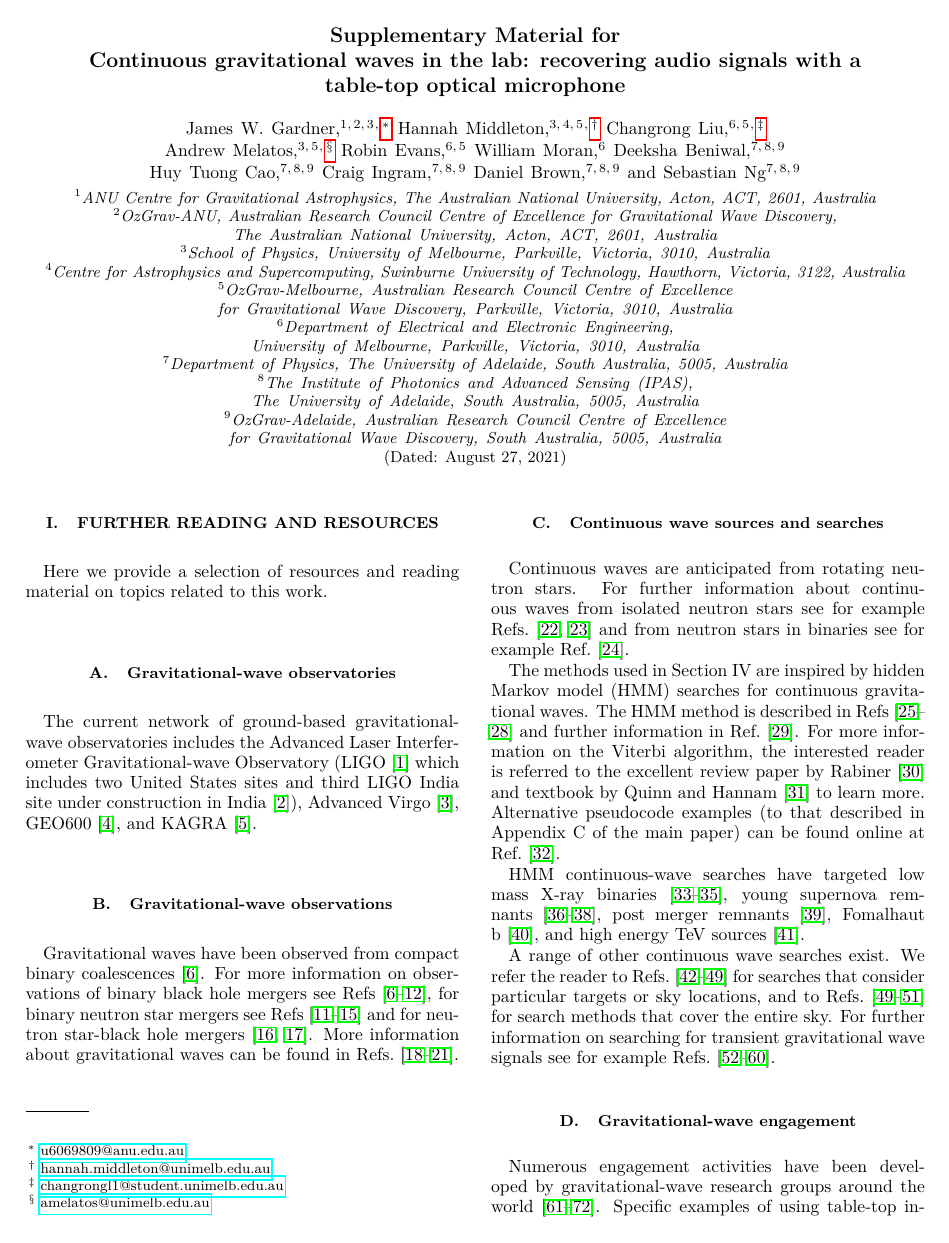
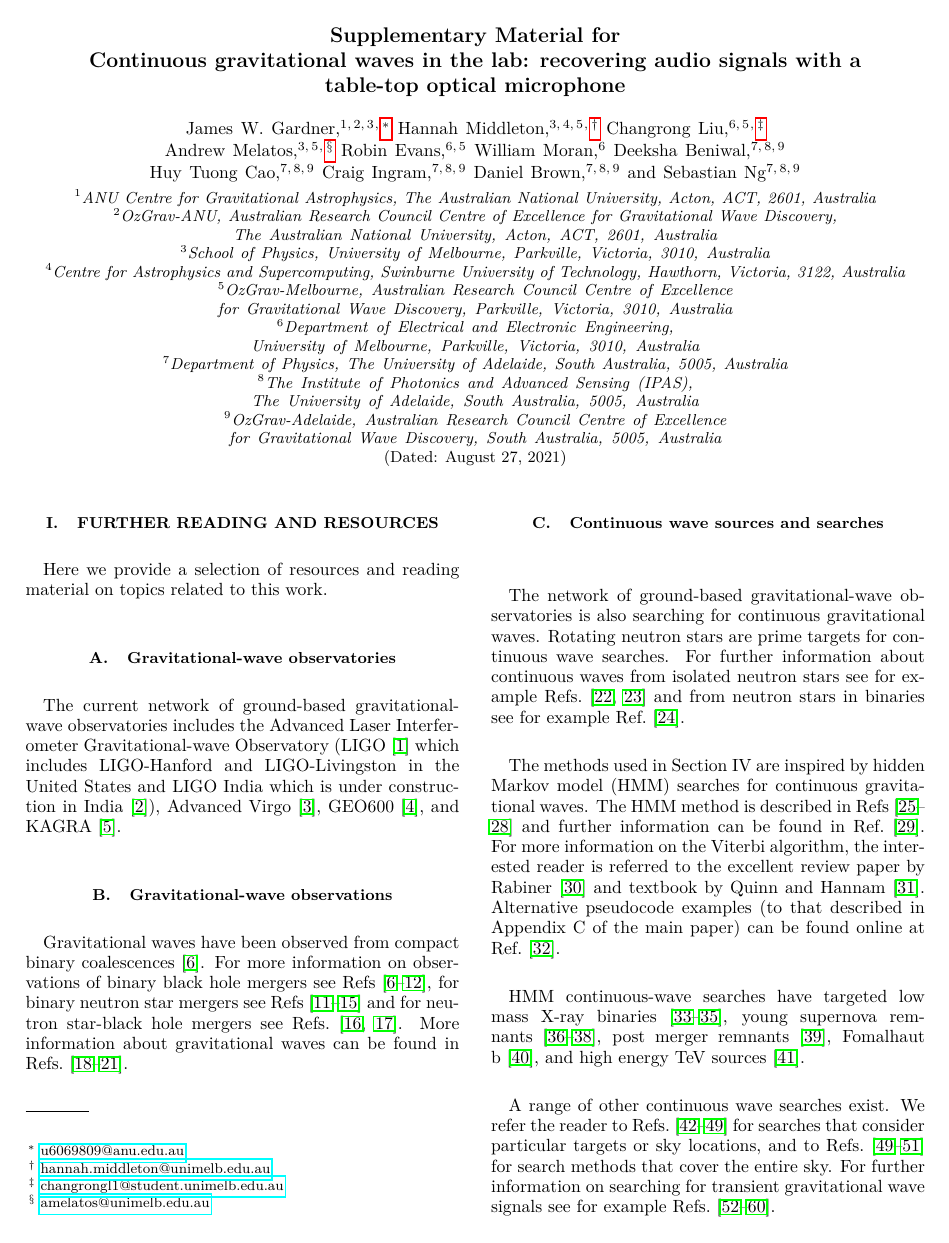
Before and after one commit to daccordeon/gravexplain, a LaTeX paper (paper/ifo-supplementary-material.tex): page 1 of 10. Compiled offline with pdfLaTeX.

Commit message:
comments from Andrew on supplementary material

```diff
--- a/paper/ifo-supplementary-material.tex
+++ b/paper/ifo-supplementary-material.tex
@@ -40,21 +40,22 @@
 Here we provide a selection of resources and reading material on topics related to this work.
 
 \subsection{Gravitational-wave observatories}
-The current network of ground-based gravitational-wave observatories includes the Advanced Laser Interferometer Gravitational-wave Observatory (LIGO~\cite{AdvancedLIGO:2015} which includes two United States sites and third LIGO India site under construction in India~\cite{LIGOIndia:2021}), Advanced Virgo~\cite{AdvancedVirgo:2015}, GEO600~\cite{GEO600:2010}, and KAGRA~\cite{KAGRA:2013}.
+The current network of ground-based gravitational-wave observatories includes the Advanced Laser Interferometer Gravitational-wave Observatory (LIGO~\cite{AdvancedLIGO:2015} which includes LIGO-Hanford and LIGO-Livingston in the United States and LIGO India which is under construction in India~\cite{LIGOIndia:2021}), Advanced Virgo~\cite{AdvancedVirgo:2015}, GEO600~\cite{GEO600:2010}, and KAGRA~\cite{KAGRA:2013}.
 
 \subsection{Gravitational-wave observations}
 Gravitational waves have been observed from compact binary coalescences~\cite{GW150914}.
-For more information on observations of binary black hole mergers see Refs~\cite{GW150914,GW151226,GW170104,GW170814,GW190521,GWTC-1:2018,GWTC-2:2020,GWTC-1:2018}, for binary neutron star mergers see Refs~\cite{GW170817,GW170817multi,GW190425,GWTC-1:2018,GWTC-2:2020} and for neutron star-black hole mergers~\cite{NSBH:2021,GW190814}.
+For more information on observations of binary black hole mergers see Refs~\cite{GW150914,GW151226,GW170104,GW170814,GW190521,GWTC-1:2018,GWTC-2:2020,GWTC-1:2018}, for binary neutron star mergers see Refs~\cite{GW170817,GW170817multi,GW190425,GWTC-1:2018,GWTC-2:2020} and for neutron star-black hole mergers see Refs.~\cite{NSBH:2021,GW190814}.
 More information about gravitational waves can be found in Refs.~\cite{Maggiore:2007,CBCs:2014,ObsScenarioDoc:2020,Einstein:1916}.
 
 \subsection{Continuous wave sources and searches}
 \label{sec:GWSsearches}
-Continuous waves are anticipated from rotating neutron stars.
+The network of ground-based gravitational-wave observatories is also searching for continuous gravitational waves.
+Rotating neutron stars are prime targets for continuous wave searches.
 For further information about continuous waves from isolated neutron stars see for example Refs.~\cite{MelatosDouglassSimula:2015,Jones:2010} and from neutron stars in binaries see for example Ref.~\cite{BildstenTB:1998}.
 
 The methods used in Section~IV are inspired by hidden Markov model (HMM) searches for continuous gravitational waves.
-The HMM method is described in Refs~\cite{SuvorovaEtAl:2017,SuvorovaEtAl:2016,BayleyEtAlSOAP:2019,Viterbi:1967} and further information in Ref.~\cite{JKS:1998}.
-For more information on the Viterbi algorithm, the interested reader is referred to the excellent review paper by Rabiner~\cite{Rabiner:1989} and textbook by Quinn and Hannam~\cite{QuinnEtAl:2001} to learn more.
+The HMM method is described in Refs~\cite{SuvorovaEtAl:2017,SuvorovaEtAl:2016,BayleyEtAlSOAP:2019,Viterbi:1967} and further information can be found in Ref.~\cite{JKS:1998}.
+For more information on the Viterbi algorithm, the interested reader is referred to the excellent review paper by Rabiner~\cite{Rabiner:1989} and textbook by Quinn and Hannam~\cite{QuinnEtAl:2001}.
 Alternative pseudocode examples (to that described in Appendix~C of the main paper) can be found online at Ref.~\cite{viterbipseudocode:online}.
 
 HMM continuous-wave searches have targeted low mass X-ray binaries~\cite{ScoX1O2Viterbi:2019, ScoX1ViterbiO1:2017,MiddletonEtAlO2LMXBs:2020}, young supernova remnants~\cite{SNRO3a:2021,MillhouseStrangMelatos:2020,SunEtAlSNR:2018}, post merger remnants~\cite{PostMergerRemnantSearch:2019}, Fomalhaut b~\cite{JonesSun:2020}, and high energy TeV sources~\cite{BeniwalEtAl:2021}.
```
Also changed, not shown: paper/ifo-supplementary-material.tex (2 more changed lines).
